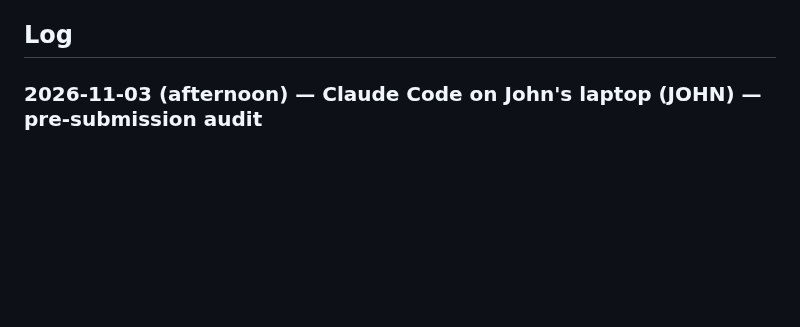
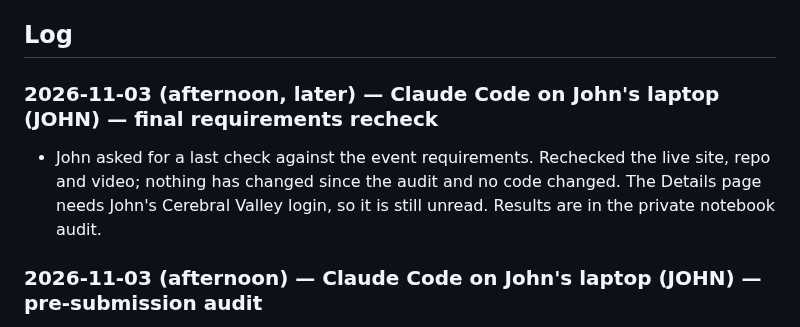
Before and after one commit to johnroy007/citycenter, a Markdown page: docs/PROGRESS.md, the part around the change. Drawn GitHub-style; blank space fills up the shorter version.

Commit message:
Progress log: final requirements recheck
Co-Authored-By: Claude Opus 5.5 <noreply@anthropic.com>

```diff
--- a/docs/PROGRESS.md
+++ b/docs/PROGRESS.md
@@ -81,6 +81,9 @@ Recorded during the Oct 27 to 28 overnight build. Each is a placeholder John can
 - Prices for Muse Spark/Wonder are unconfirmed (Meta's pricing page 404'd). Observed: a full resident run is about 20k input / 6k output tokens (7 calls); a staff pre-review about 12 tool calls. Check the Billing page after the first day.
 
 ## Log
+
+### 2026-11-03 (afternoon, later) — Claude Code on John's laptop (JOHN) — final requirements recheck
+- John asked for a last check against the event requirements. Rechecked the live site, repo and video; nothing has changed since the audit and no code changed. The Details page needs John's Cerebral Valley login, so it is still unread. Results are in the private notebook audit.
 
 ### 2026-11-03 (afternoon) — Claude Code on John's laptop (JOHN) — pre-submission audit
 - John asked for an audit of the program and video: will it work for judges, are the claims true, does it meet the rules. Tested the live site end to end, read the Official Rules, and reviewed the video. No code changed. Test visits TC-2026-0141 to 0143 are labeled as examples, so the demo reset clears them. Findings and proposed fixes are in the private notebook.
```
